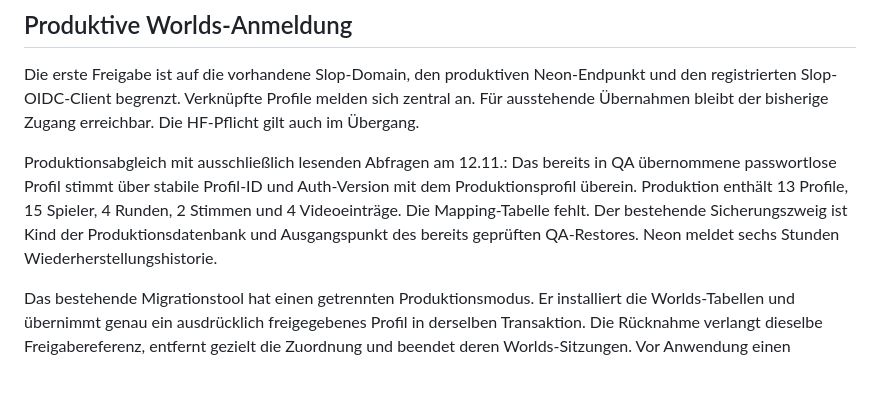
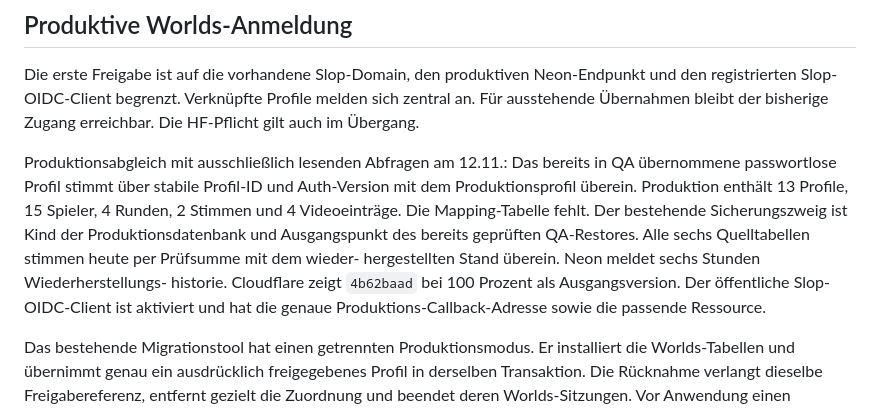
Before and after one commit to manuelk2607/Slop_Urself, a Markdown page: PROGRESS.md, the part around the change. GitHub-like rendering; blank space fills up the shorter version.

Commit message:
Record the verified Slop production restore baseline [skip ci]

```diff
--- a/PROGRESS.md
+++ b/PROGRESS.md
@@ -18,7 +18,11 @@ Profil-ID und Auth-Version mit dem Produktionsprofil überein. Produktion
 enthält 13 Profile, 15 Spieler, 4 Runden, 2 Stimmen und 4 Videoeinträge.
 Die Mapping-Tabelle fehlt. Der bestehende Sicherungszweig ist Kind der
 Produktionsdatenbank und Ausgangspunkt des bereits geprüften QA-Restores.
-Neon meldet sechs Stunden Wiederherstellungshistorie.
+Alle sechs Quelltabellen stimmen heute per Prüfsumme mit dem wieder-
+hergestellten Stand überein. Neon meldet sechs Stunden Wiederherstellungs-
+historie. Cloudflare zeigt `4b62baad` bei 100 Prozent als Ausgangsversion.
+Der öffentliche Slop-OIDC-Client ist aktiviert und hat die genaue
+Produktions-Callback-Adresse sowie die passende Ressource.
 
 Das bestehende Migrationstool hat einen getrennten Produktionsmodus.
 Er installiert die Worlds-Tabellen und übernimmt genau ein ausdrücklich
```
